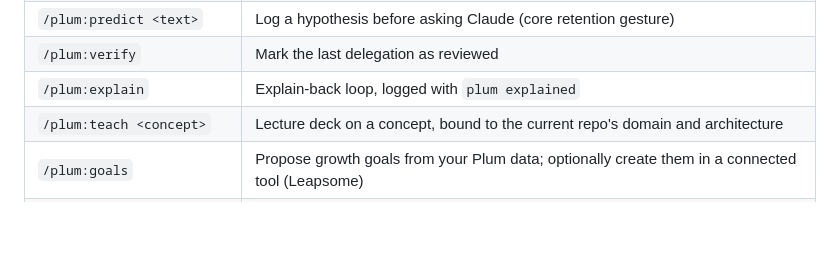
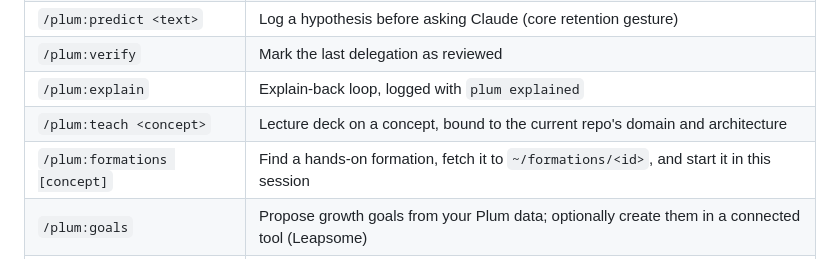
Before and after one commit to la-rockoteque/plum, a Markdown page: README.md, the part around the change. GitHub-like rendering; blank space fills up the shorter version.

Commit message:
feat(formations): add /plum:formations and run /start in-session
/plum:formations finds a formation by concept or id and fetches it to
~/formations/<id>. If the folder already exists, it reuses it and keeps
the learner's progress.

Claude Code loads a folder's skills and CLAUDE.md only at session start.
So the skill offers a guest mode: Claude reads the formation's CLAUDE.md
and start skill and follows them, and every path points into the
formation folder. A new session stays available when the formation's
own permissions are needed.

/plum:teach now offers /plum:formations instead of the raw fetch command.

Co-Authored-By: Claude Opus 5.5 (1M context) <noreply@anthropic.com>

```diff
--- a/README.md
+++ b/README.md
@@ -121,6 +121,7 @@ The plugin wires up:
 | `/plum:verify` | Mark the last delegation as reviewed |
 | `/plum:explain` | Explain-back loop, logged with `plum explained` |
 | `/plum:teach <concept>` | Lecture deck on a concept, bound to the current repo's domain and architecture |
+| `/plum:formations [concept]` | Find a hands-on formation, fetch it to `~/formations/<id>`, and start it in this session |
 | `/plum:goals` | Propose growth goals from your Plum data; optionally create them in a connected tool (Leapsome) |
 | `/plum:connect <connector>` | Create goals or sync progress through a connector, always showing the exact payload first |
 | `/plum:feedback <text>` | Draft feedback or a feature request, review it, then open a pre-filled form you submit yourself |
```
Also changed, not shown: 2 other files.
